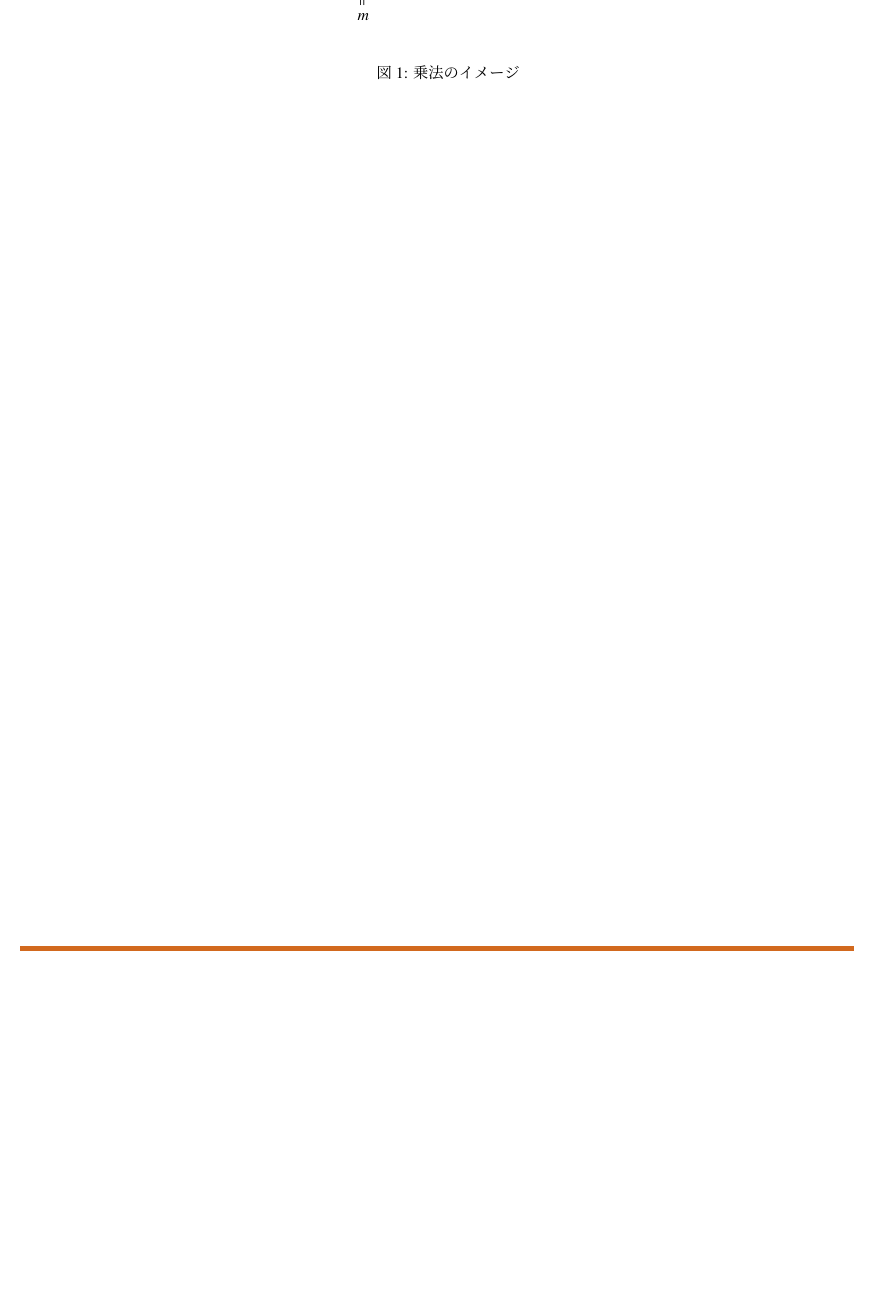
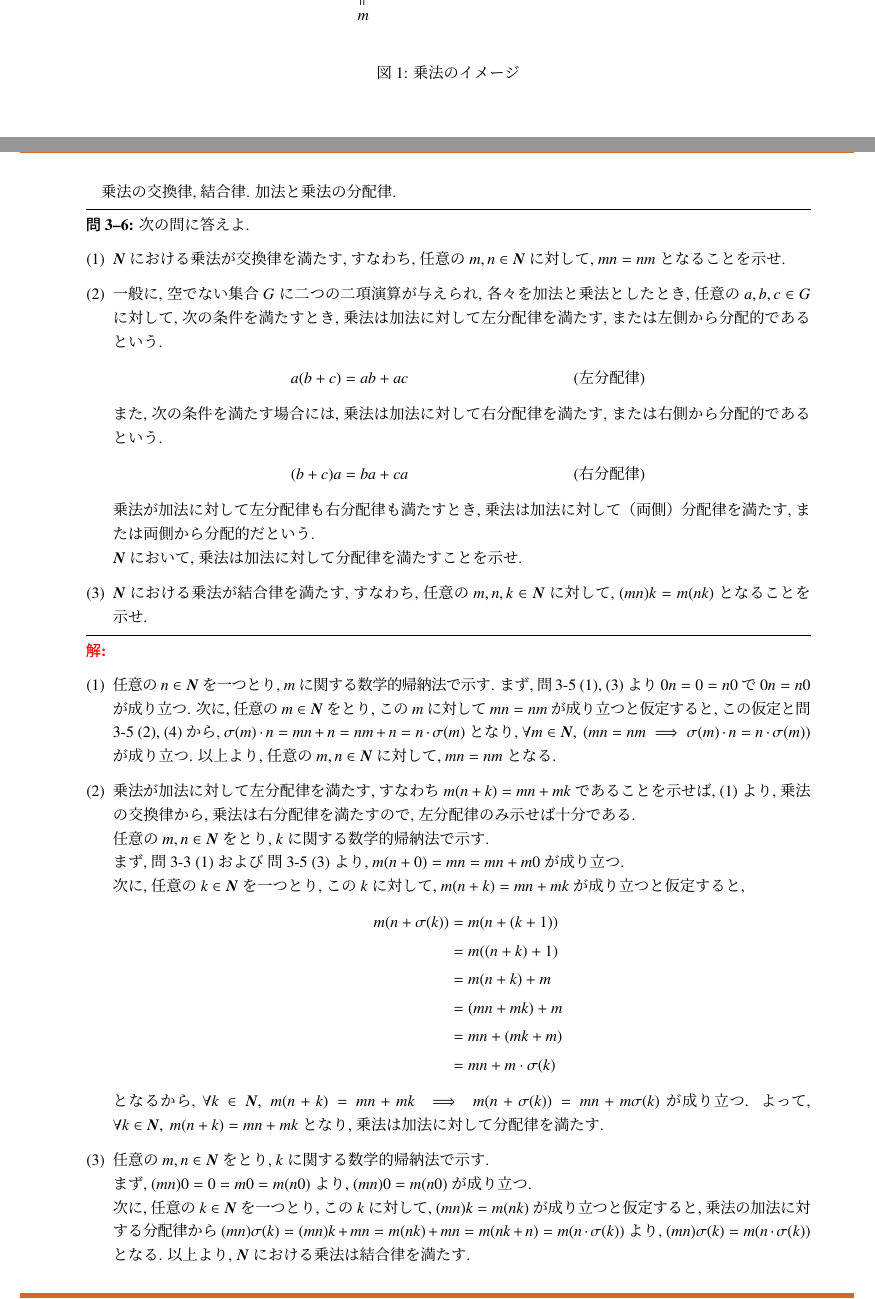
Before and after one commit to anman6347/math_psets, a LaTeX problem sheet (psets.tex, which reads psets_algebra.tex): part of page 26 of 33 before the commit and two parts of pages 26 and 27 of 34 after it, the two joined at a grey line, cut so that both start at the same text, the shorter picture padded with empty space. Compiled offline with pLaTeX and dvipdfmx.

Commit message:
:memo: add: 問 3-6 の追加

```diff
--- a/psets_algebra.tex
+++ b/psets_algebra.tex
@@ -409,3 +409,48 @@ $m, n \in \bm{N}$ に対して, $m * n (= g_m(n))$ を $m , n$ の積とよぶ
 \setcounter{figure}{0}
 \makeatletter\tagsleft@false\makeatother
 \end{nmprob}
+
+
+
+\begin{nmprob}
+乗法の交換律, 結合律. 加法と乗法の分配律.
+\pbenum{
+\item $\bm{N}$ における乗法が交換律を満たす, すなわち, 任意の $m, n \in \bm{N}$ に対して, $mn = nm$ となることを示せ.
+\item 一般に, 空でない集合 $G$ に二つの二項演算が与えられ, 各々を加法と乗法としたとき, 任意の $a, b, c \in G$ に対して, 次の条件を満たすとき, 乗法は加法に対して左分配律を満たす, または左側から分配的であるという.
+\begin{align*}
+    a(b + c) = ab + ac & &  (\text{左分配律})
+\end{align*}
+また, 次の条件を満たす場合には, 乗法は加法に対して右分配律を満たす, または右側から分配的であるという.
+\begin{align*}
+    (b + c)a = ba + ca & &  (\text{右分配律})
+\end{align*}
+乗法が加法に対して左分配律も右分配律も満たすとき, 乗法は加法に対して（両側）分配律を満たす, または両側から分配的だという.\\
+$\bm{N}$ において, 乗法は加法に対して分配律を満たすことを示せ.
+\item $\bm{N}$ における乗法が結合律を満たす, すなわち, 任意の $m, n, k \in \bm{N}$ に対して, $(mn)k = m(nk)$ となることを示せ.
+}{
+\item 任意の $n \in \bm{N}$ を一つとり, $m$ に関する数学的帰納法で示す.
+まず, 問\ref{sec:algebra}-\ref{pname:Nprod}\ (1), (3) より $0n = 0 = n0$ で $0n = n0$ が成り立つ.
+次に, 任意の $m \in \bm{N}$ をとり, この $m$ に対して $mn = nm$ が成り立つと仮定すると, この仮定と問\ref{sec:algebra}-\ref{pname:Nprod}\ (2), (4) から,
+$\sigma (m) \cdot n = mn + n = nm + n = n \cdot \sigma (m)$ となり, $\forall m \in \bm{N},\ (mn = nm \implies \sigma (m)\cdot n = n \cdot \sigma (m))$ が成り立つ.
+以上より, 任意の $m, n \in \bm{N}$ に対して, $mn = nm$ となる.
+\item 乗法が加法に対して左分配律を満たす, すなわち $m(n + k) = mn + mk$ であることを示せば, (1) より, 乗法の交換律から, 乗法は右分配律を満たすので, 左分配律のみ示せば十分である.\\
+任意の $m, n \in \bm{N}$ をとり, $k$ に関する数学的帰納法で示す.\\
+まず, 問\ref{sec:algebra}-\ref{pname:Nplus}\ (1) および 問\ref{sec:algebra}-\ref{pname:Nprod}\ (3) より, $m(n + 0) = mn = mn + m0$ が成り立つ.\\
+次に, 任意の $k \in \bm{N}$ を一つとり, この $k$ に対して, $m(n + k) = mn + mk$ が成り立つと仮定すると,
+\begin{align*}
+m(n + \sigma (k)) &= m(n + (k + 1))\\
+&= m((n + k) + 1)\\
+&= m(n + k) + m\\
+&= (mn + mk) + m\\
+&= mn + (mk + m)\\
+&= mn + m\cdot \sigma (k)
+\end{align*}
+となるから, $\forall k \in \bm{N},\ m(n + k) = mn + mk \implies m(n + \sigma (k)) = mn + m\sigma (k)$ が成り立つ.
+よって, $\forall k \in \bm{N},\ m(n + k) = mn + mk$ となり, 乗法は加法に対して分配律を満たす.
+\item 任意の $m, n\in \bm{N}$ をとり, $k$ に関する数学的帰納法で示す.\\
+まず, $(mn)0 = 0 = m0 = m(n0)$ より, $(mn)0 = m(n0)$ が成り立つ.\\
+次に, 任意の $k \in \bm{N}$ を一つとり, この $k$ に対して, $(mn)k = m(nk)$ が成り立つと仮定すると, 乗法の加法に対する分配律から
+$(mn)\sigma (k) = (mn)k + mn = m(nk) + mn = m(nk + n) = m(n \cdot \sigma (k))$ より, $(mn) \sigma (k) = m(n\cdot \sigma (k))$ となる.
+以上より, $\bm{N}$ における乗法は結合律を満たす.
+}
+\end{nmprob}
```
Also changed, not shown: psets.pdf.
